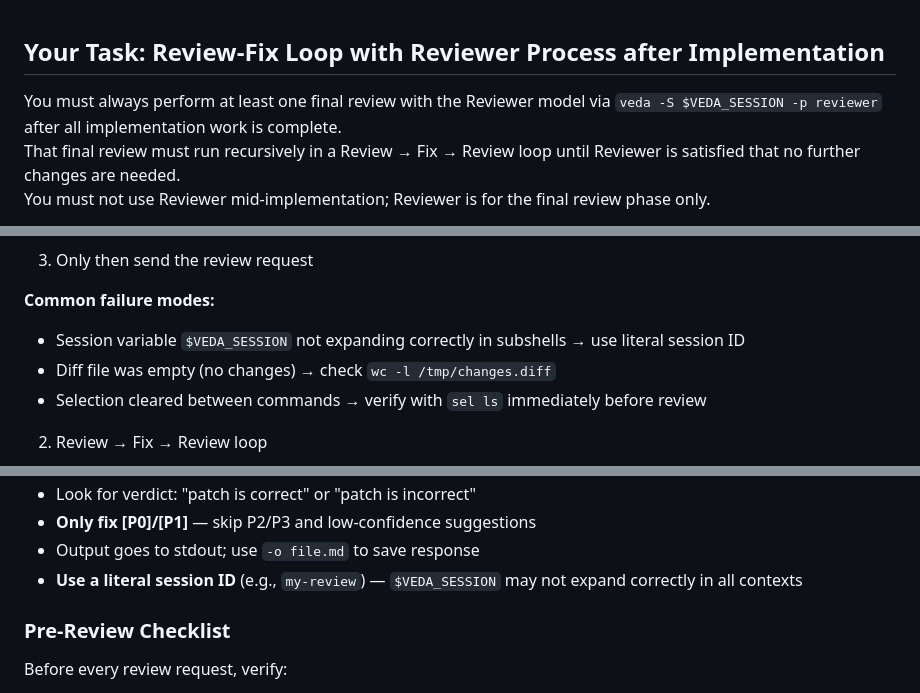
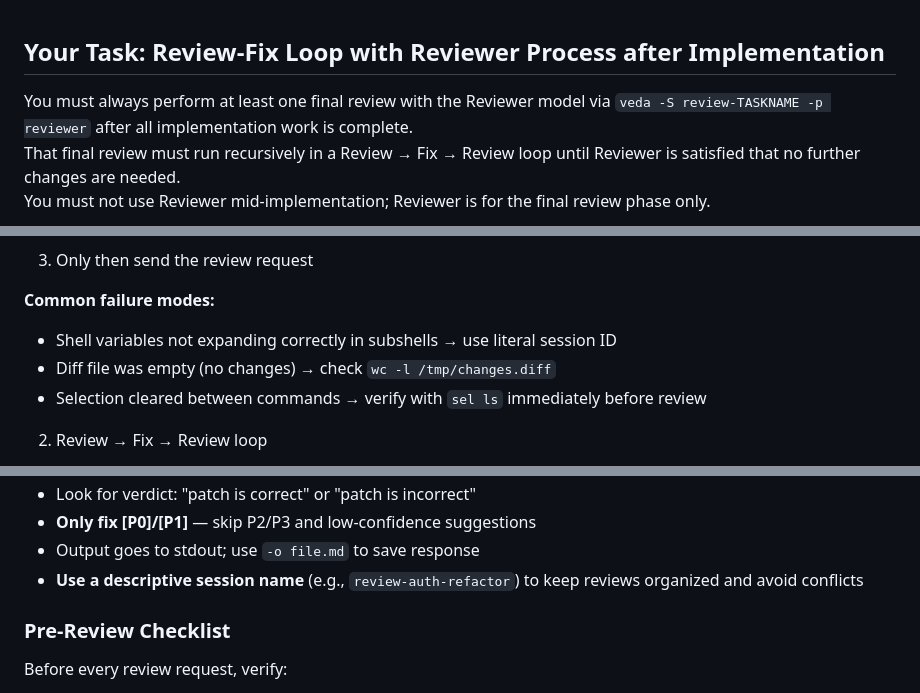
Before and after one commit to kennyfrc/veda, a Markdown page: prompts/REVIEW.md, 3 parts joined by grey strips. Rendered like a GitHub page.

```diff
--- a/prompts/REVIEW.md
+++ b/prompts/REVIEW.md
@@ -1,6 +1,6 @@
 ## Your Task: Review-Fix Loop with Reviewer Process after Implementation
 
-You must always perform at least one final review with the Reviewer model via `veda -S $VEDA_SESSION -p reviewer` after all implementation work is complete.
+You must always perform at least one final review with the Reviewer model via `veda -S review-TASKNAME -p reviewer` after all implementation work is complete.
 That final review must run recursively in a Review → Fix → Review loop until Reviewer is satisfied that no further changes are needed.
 You must not use Reviewer mid-implementation; Reviewer is for the final review phase only.
 
@@ -102,7 +103,7 @@ Key files are selected. Please perform a holistic review checking for correctnes
 3. Only then send the review request
 
 **Common failure modes:**
-- Session variable `$VEDA_SESSION` not expanding correctly in subshells → use literal session ID
+- Shell variables not expanding correctly in subshells → use literal session ID
 - Diff file was empty (no changes) → check `wc -l /tmp/changes.diff`
 - Selection cleared between commands → verify with `sel ls` immediately before review
 
@@ -186,7 +187,7 @@ Key commands:
 - Look for verdict: "patch is correct" or "patch is incorrect"
 - **Only fix [P0]/[P1]** — skip P2/P3 and low-confidence suggestions
 - Output goes to stdout; use `-o file.md` to save response
-- **Use a literal session ID** (e.g., `my-review`) — `$VEDA_SESSION` may not expand correctly in all contexts
+- **Use a descriptive session name** (e.g., `review-auth-refactor`) to keep reviews organized and avoid conflicts
 
 ### Pre-Review Checklist
 
```
Also changed, not shown: other parts of prompts/REVIEW.md (+11 -10 lines).
